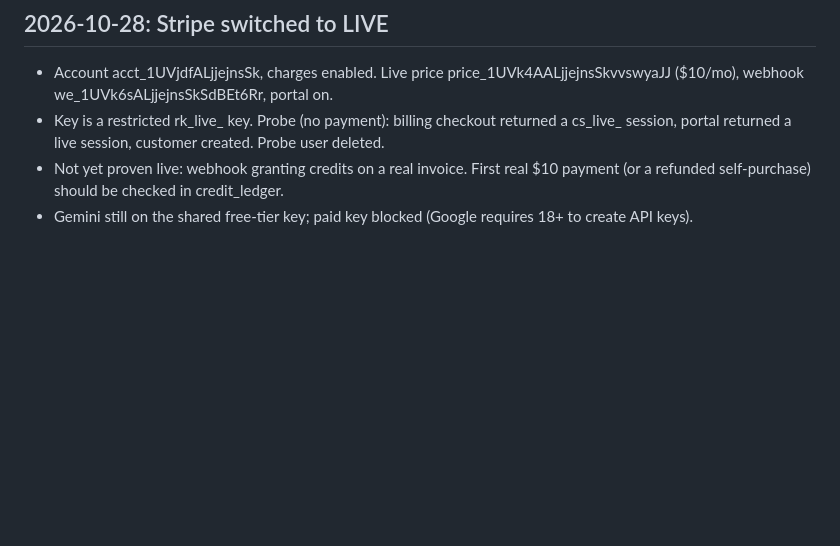
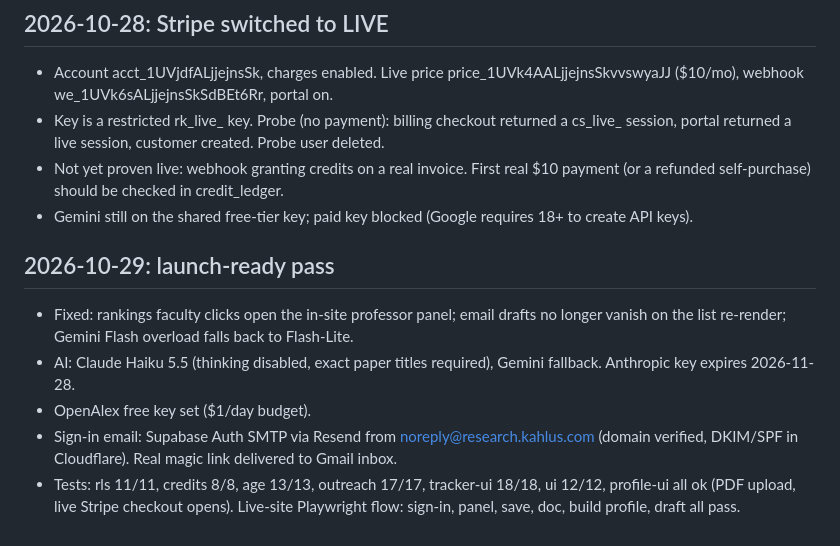
Before and after one commit to ptlnextdoor/stemrankings, a Markdown page: VERIFICATION.md, the part around the change. Rendered like a GitHub page; blank space fills up the shorter version.

Commit message:
Record launch-ready verification

```diff
--- a/VERIFICATION.md
+++ b/VERIFICATION.md
@@ -61,3 +61,10 @@ deliberately truncated suite).
 - Key is a restricted rk_live_ key. Probe (no payment): billing checkout returned a cs_live_ session, portal returned a live session, customer created. Probe user deleted.
 - Not yet proven live: webhook granting credits on a real invoice. First real $10 payment (or a refunded self-purchase) should be checked in credit_ledger.
 - Gemini still on the shared free-tier key; paid key blocked (Google requires 18+ to create API keys).
+
+## 2026-10-29: launch-ready pass
+- Fixed: rankings faculty clicks open the in-site professor panel; email drafts no longer vanish on the list re-render; Gemini Flash overload falls back to Flash-Lite.
+- AI: Claude Haiku 5.5 (thinking disabled, exact paper titles required), Gemini fallback. Anthropic key expires 2026-11-28.
+- OpenAlex free key set ($1/day budget).
+- Sign-in email: Supabase Auth SMTP via Resend from noreply@research.kahlus.com (domain verified, DKIM/SPF in Cloudflare). Real magic link delivered to Gmail inbox.
+- Tests: rls 11/11, credits 8/8, age 13/13, outreach 17/17, tracker-ui 18/18, ui 12/12, profile-ui all ok (PDF upload, live Stripe checkout opens). Live-site Playwright flow: sign-in, panel, save, doc, build profile, draft all pass.
```
